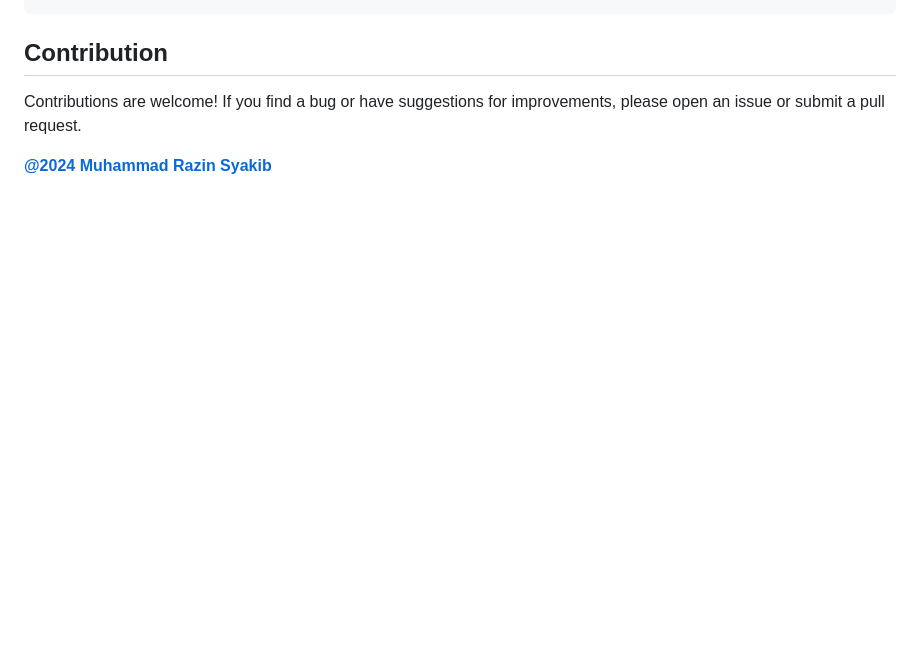
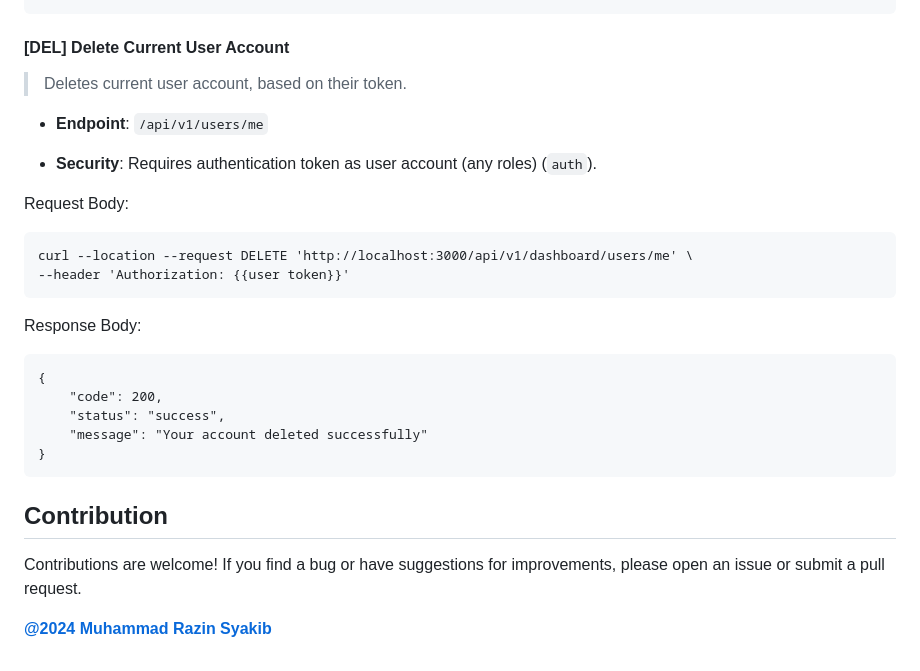
Before and after one commit to RazinSyakib43/F-FSW24001119-synrgy7-Raz-BinarCarRentalBCR-ch2, a Markdown page: README.md, the part around the change printed below. Drawn GitHub-style; blank space fills up the shorter version.

````diff
--- a/README.md
+++ b/README.md
@@ -689,3 +771,28 @@ Response Body:
+#### [DEL] Delete Current User Account
+
+> Deletes current user account, based on their token.
+
+- **Endpoint**: `/api/v1/users/me`
+
+- **Security**: Requires authentication token as user account (any roles) (`auth`).
+
+Request Body:
+
+```
+curl --location --request DELETE 'http://localhost:3000/api/v1/dashboard/users/me' \
+--header 'Authorization: {{user token}}'
+```
+
+Response Body:
+
+```
+{
+    "code": 200,
+    "status": "success",
+    "message": "Your account deleted successfully"
+}
+```
+
 ## Contribution
 
 Contributions are welcome! If you find a bug or have suggestions for improvements, please open an issue or submit a pull request.
````
Also changed, not shown: other parts of README.md (+82 -0 lines).
